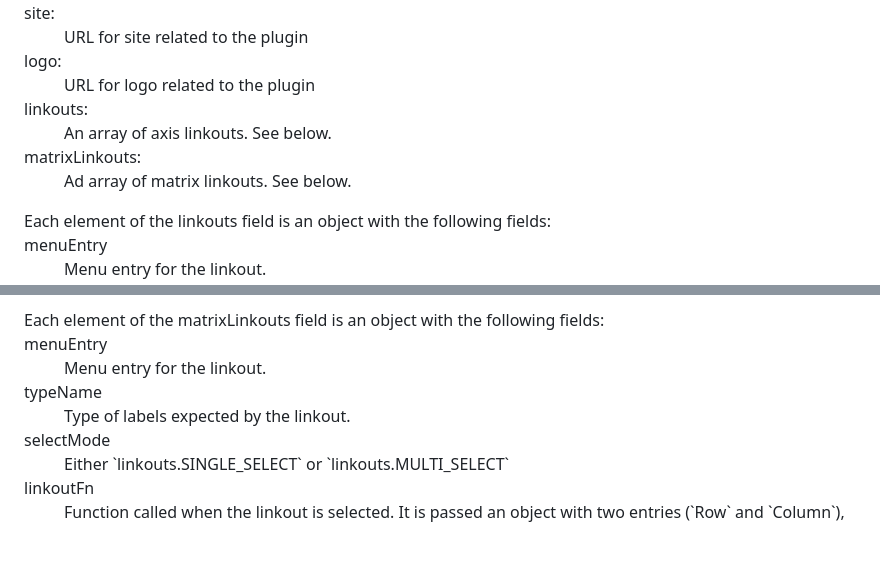
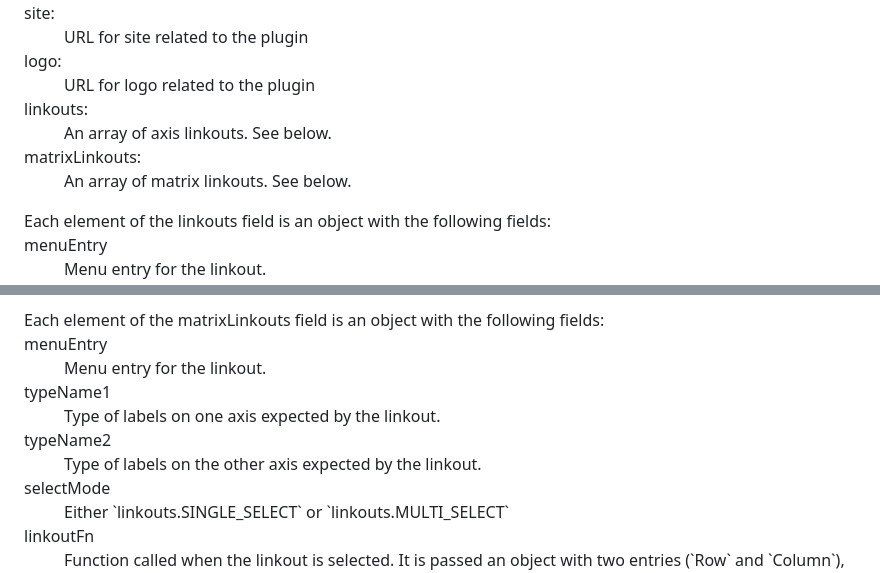
Before and after one commit to MD-Anderson-Bioinformatics/NG-CHM, a Markdown page: NGCHM/Documentation/Linkouts.md, 2 parts joined by grey strips. GitHub-like rendering; blank space fills up the shorter version.

Commit message:
Fix copy-paste issue in description of matrixLinkouts field

```diff
--- a/NGCHM/Documentation/Linkouts.md
+++ b/NGCHM/Documentation/Linkouts.md
@@ -171,7 +171,7 @@ plugins is an object with the following fields:
 <dt>site:</dt><dd>URL for site related to the plugin</dd>
 <dt>logo:</dt><dd>URL for logo related to the plugin</dd>
 <dt>linkouts:</dt><dd>An array of axis linkouts. See below.</dd>
-<dt>matrixLinkouts:</dt><dd>Ad array of matrix linkouts. See below.</dd>
+<dt>matrixLinkouts:</dt><dd>An array of matrix linkouts. See below.</dd>
 </dl>
 Each element of the linkouts field is an object with the following fields:
 <dl>
@@ -184,7 +184,8 @@ Each element of the linkouts field is an object with the following fields:
 Each element of the matrixLinkouts field is an object with the following fields:
 <dl>
 <dt>menuEntry</dt><dd>Menu entry for the linkout.</dd>
-<dt>typeName</dt><dd>Type of labels expected by the linkout.</dd>
+<dt>typeName1</dt><dd>Type of labels on one axis expected by the linkout.</dd>
+<dt>typeName2</dt><dd>Type of labels on the other axis expected by the linkout.</dd>
 <dt>selectMode</dt><dd>Either `linkouts.SINGLE_SELECT` or `linkouts.MULTI_SELECT`</dd>
 <dt>linkoutFn</dt><dd>Function called when the linkout is selected. It is passed an object with two entries (`Row` and `Column`), each of which is an array of strings. If `selectType == linkouts.SINGLE_SELECT`, each array will contain one element.</dd>
 <dt>attributes:</dt><dd>An array of attributes (strings) that this linkout requires. Defaults to none.</dd>
```
